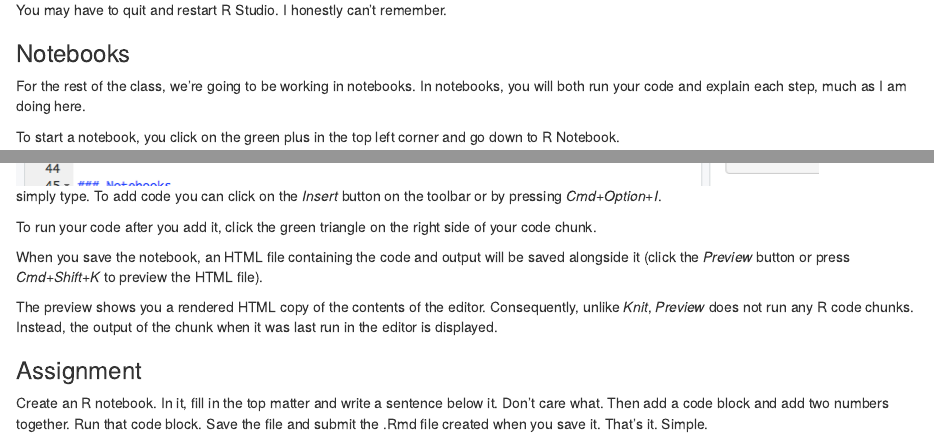
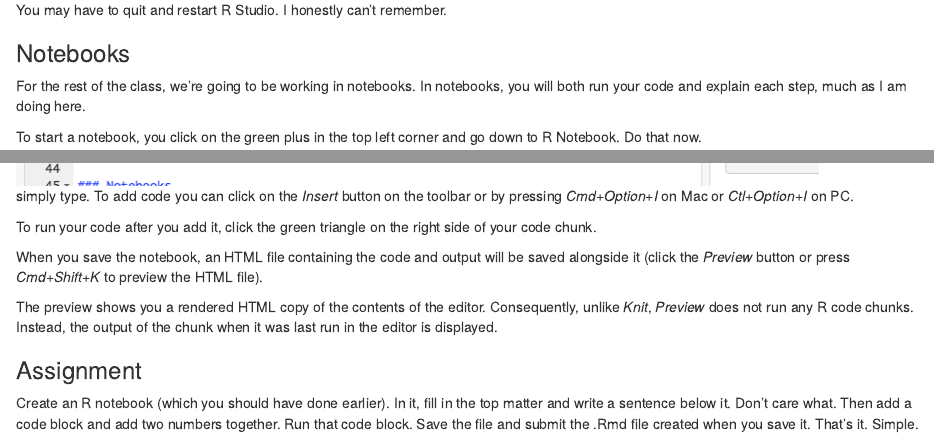
Before and after one commit to mattwaite/SPMC350-Sports-Data-Analysis-And-Visualization, an R Markdown document (Assignments/0_VeryBasics/0_VeryBasics.Rmd): the page in a window 1100 px wide, from 1470 px down, and a second part further down, joined at a grey line. Rendered offline with R 4.5, knitr and Pandoc, with nearby package versions.

```diff
--- a/Assignments/0_VeryBasics/0_VeryBasics.Rmd
+++ b/Assignments/0_VeryBasics/0_VeryBasics.Rmd
@@ -38,10 +38,10 @@
 
 For the rest of the class, we're going to be working in notebooks. In notebooks, you will both run your code and explain each step, much as I am doing here.
 
-To start a notebook, you click on the green plus in the top left corner and go down to R Notebook.
+To start a notebook, you click on the green plus in the top left corner and go down to R Notebook. Do that now.
 
 ![](verybasics2.png "Creating an R notebook")
-To add text, simply type. To add code you can click on the *Insert* button on the toolbar or by pressing *Cmd+Option+I*.
+To add text, simply type. To add code you can click on the *Insert* button on the toolbar or by pressing *Cmd+Option+I* on Mac or *Ctl+Option+I* on PC.
 
 To run your code after you add it, click the green triangle on the right side of your code chunk.
 
@@ -51,4 +51,4 @@
 
 ### Assignment
 
-Create an R notebook. In it, fill in the top matter and write a sentence below it. Don't care what. Then add a code block and add two numbers together. Run that code block. Save the file and submit the .Rmd file created when you save it. That's it. Simple.
+Create an R notebook (which you should have done earlier). In it, fill in the top matter and write a sentence below it. Don't care what. Then add a code block and add two numbers together. Run that code block. Save the file and submit the .Rmd file created when you save it. That's it. Simple.
```
Also changed, not shown: 1 other file.
